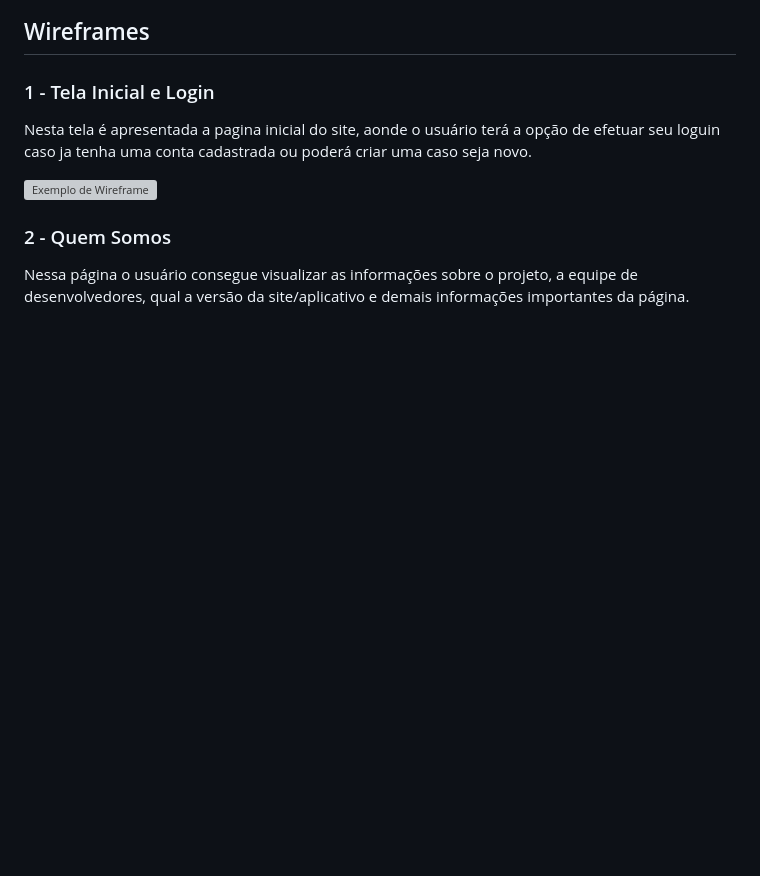
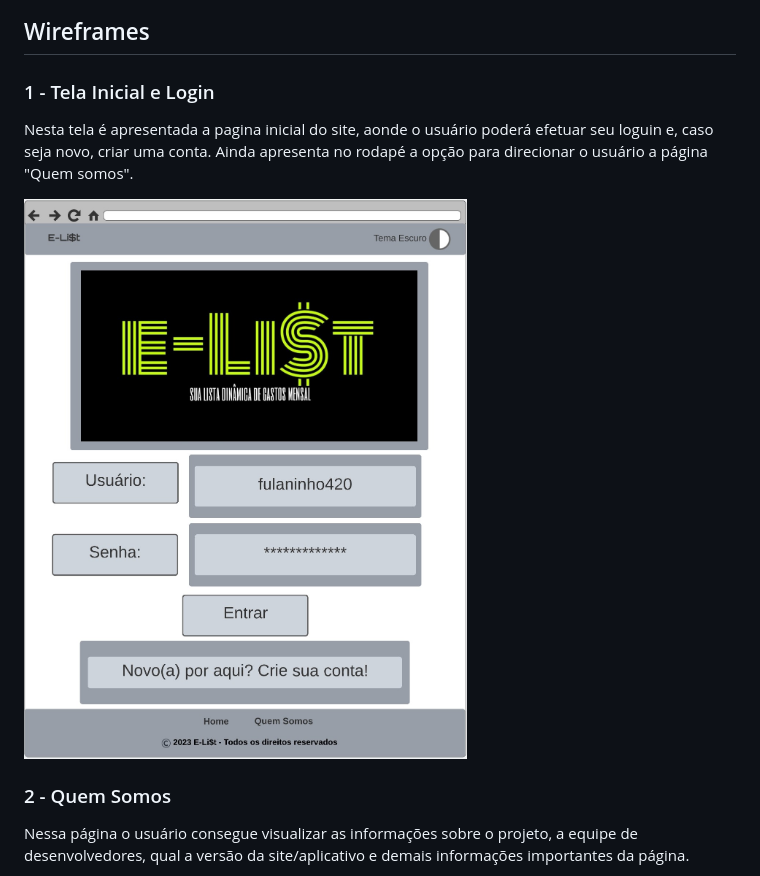
Before and after one commit to ICEI-PUC-Minas-PMV-SI/pmv-si-2023-1-e1-proj-web-t1-compras-do-mes, a Markdown page: docs/interface.md, the part around the change. Drawn GitHub-style; blank space fills up the shorter version; grey boxes are pictures that could not be loaded.

Commit message:
Projeto de interface - Wireframe (tela inicial/login) #27
Alterei a imagem e a descrição

```diff
--- a/docs/interface.md
+++ b/docs/interface.md
@@ -14,9 +14,9 @@ O projeto de interface está organizado em 6 páginas, sendo elas: Tela inicial/
 
 ### 1 - Tela Inicial e Login
 
-Nesta tela é apresentada a pagina inicial do site, aonde o usuário terá a opção de efetuar seu loguin caso ja tenha uma conta cadastrada ou poderá criar uma caso seja novo.
+Nesta tela é apresentada a pagina inicial do site, aonde o usuário poderá efetuar seu loguin e, caso seja novo, criar uma conta. Ainda apresenta no rodapé a opção para direcionar o usuário a página "Quem somos".
 
-![Exemplo de Wireframe](https://raw.githubusercontent.com/ICEI-PUC-Minas-PMV-SI/pmv-si-2023-1-e1-proj-web-t1-compras-do-mes/main/docs/img/Wireframes/1-Tela%20inicial.jpg)
+![Exemplo de Wireframe](https://raw.githubusercontent.com/ICEI-PUC-Minas-PMV-SI/pmv-si-2023-1-e1-proj-web-t1-compras-do-mes/main/docs/img/Wireframes/1%20-%20Tela%20Inicial%20e%20Login.jpg)
 
 
 ### 2 - Quem Somos
```
